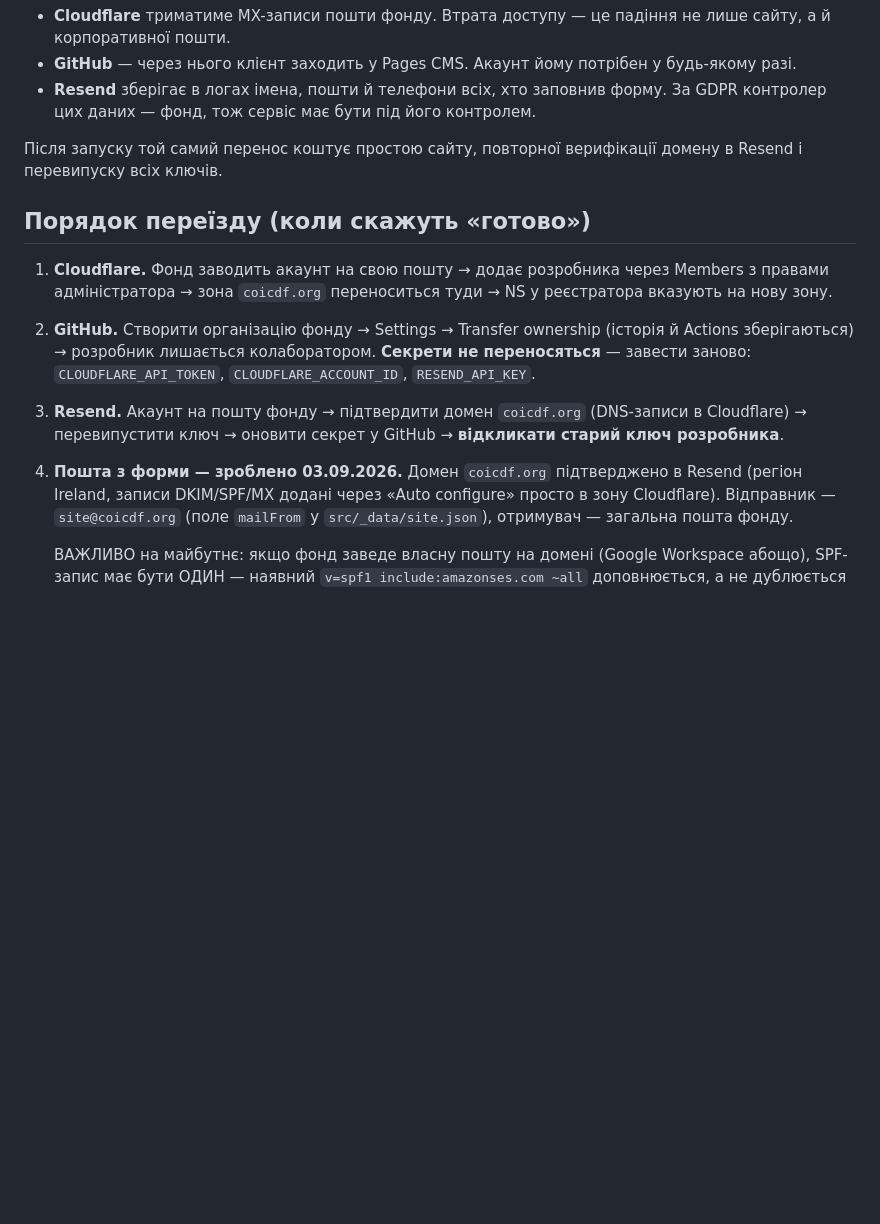
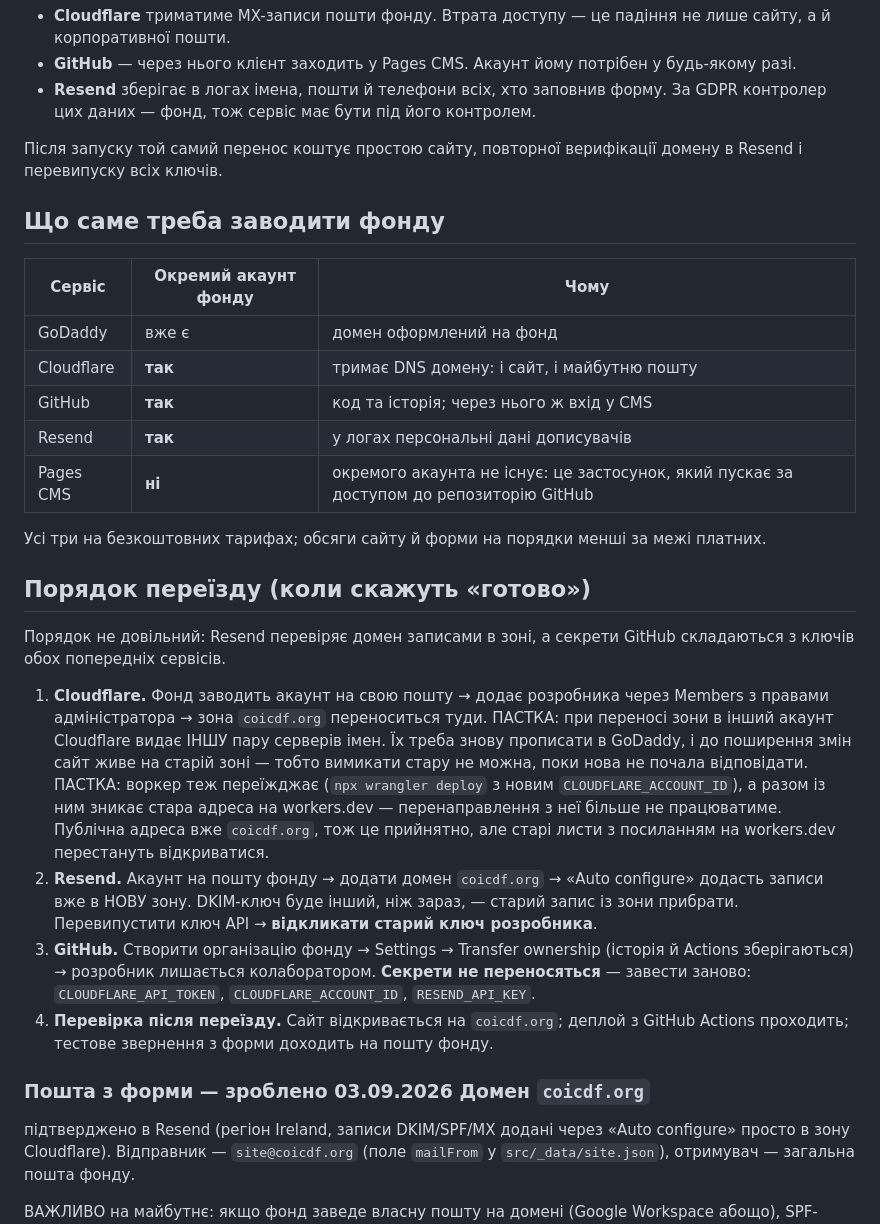
Before and after one commit to YuraHoma/coiddf, a Markdown page: docs/handover.md, the part around the change. Drawn GitHub-style; blank space fills up the shorter version.

Commit message:
Документ передачі: що заводити фонду й у якому порядку
Додано таблицю з відповіддю, які з чотирьох сервісів вимагають окремого
акаунта фонду (Pages CMS — ні, він пускає за доступом до GitHub), і
дві пастки переїзду: зміна серверів імен при переносі зони Cloudflare
та інший DKIM-ключ при повторному підтвердженні домену в Resend.

```diff
--- a/docs/handover.md
+++ b/docs/handover.md
@@ -27,19 +27,48 @@
 Після запуску той самий перенос коштує простою сайту, повторної
 верифікації домену в Resend і перевипуску всіх ключів.
 
+## Що саме треба заводити фонду
+
+| Сервіс | Окремий акаунт фонду | Чому |
+|---|---|---|
+| GoDaddy | вже є | домен оформлений на фонд |
+| Cloudflare | **так** | тримає DNS домену: і сайт, і майбутню пошту |
+| GitHub | **так** | код та історія; через нього ж вхід у CMS |
+| Resend | **так** | у логах персональні дані дописувачів |
+| Pages CMS | **ні** | окремого акаунта не існує: це застосунок, який пускає за доступом до репозиторію GitHub |
+
+Усі три на безкоштовних тарифах; обсяги сайту й форми на порядки менші
+за межі платних.
+
 ## Порядок переїзду (коли скажуть «готово»)
+
+Порядок не довільний: Resend перевіряє домен записами в зоні, а секрети
+GitHub складаються з ключів обох попередніх сервісів.
 
 1. **Cloudflare.** Фонд заводить акаунт на свою пошту → додає розробника
    через Members з правами адміністратора → зона `coicdf.org`
-   переноситься туди → NS у реєстратора вказують на нову зону.
-2. **GitHub.** Створити організацію фонду → Settings → Transfer
+   переноситься туди.
+   ПАСТКА: при переносі зони в інший акаунт Cloudflare видає ІНШУ пару
+   серверів імен. Їх треба знову прописати в GoDaddy, і до поширення
+   змін сайт живе на старій зоні — тобто вимикати стару не можна, поки
+   нова не почала відповідати.
+   ПАСТКА: воркер теж переїжджає (`npx wrangler deploy` з новим
+   `CLOUDFLARE_ACCOUNT_ID`), а разом із ним зникає стара адреса на
+   workers.dev — перенаправлення з неї більше не працюватиме. Публічна
+   адреса вже `coicdf.org`, тож це прийнятно, але старі листи з
+   посиланням на workers.dev перестануть відкриватися.
+2. **Resend.** Акаунт на пошту фонду → додати домен `coicdf.org` →
+   «Auto configure» додасть записи вже в НОВУ зону. DKIM-ключ буде
+   інший, ніж зараз, — старий запис із зони прибрати. Перевипустити
+   ключ API → **відкликати старий ключ розробника**.
+3. **GitHub.** Створити організацію фонду → Settings → Transfer
    ownership (історія й Actions зберігаються) → розробник лишається
    колаборатором. **Секрети не переносяться** — завести заново:
    `CLOUDFLARE_API_TOKEN`, `CLOUDFLARE_ACCOUNT_ID`, `RESEND_API_KEY`.
-3. **Resend.** Акаунт на пошту фонду → підтвердити домен `coicdf.org`
-   (DNS-записи в Cloudflare) → перевипустити ключ → оновити секрет у
-   GitHub → **відкликати старий ключ розробника**.
-4. **Пошта з форми — зроблено 03.09.2026.** Домен `coicdf.org`
+4. **Перевірка після переїзду.** Сайт відкривається на `coicdf.org`;
+   деплой з GitHub Actions проходить; тестове звернення з форми
+   доходить на пошту фонду.
+### Пошта з форми — зроблено 03.09.2026 Домен `coicdf.org`
    підтверджено в Resend (регіон Ireland, записи DKIM/SPF/MX додані
    через «Auto configure» просто в зону Cloudflare). Відправник —
    `site@coicdf.org` (поле `mailFrom` у `src/_data/site.json`),
```
